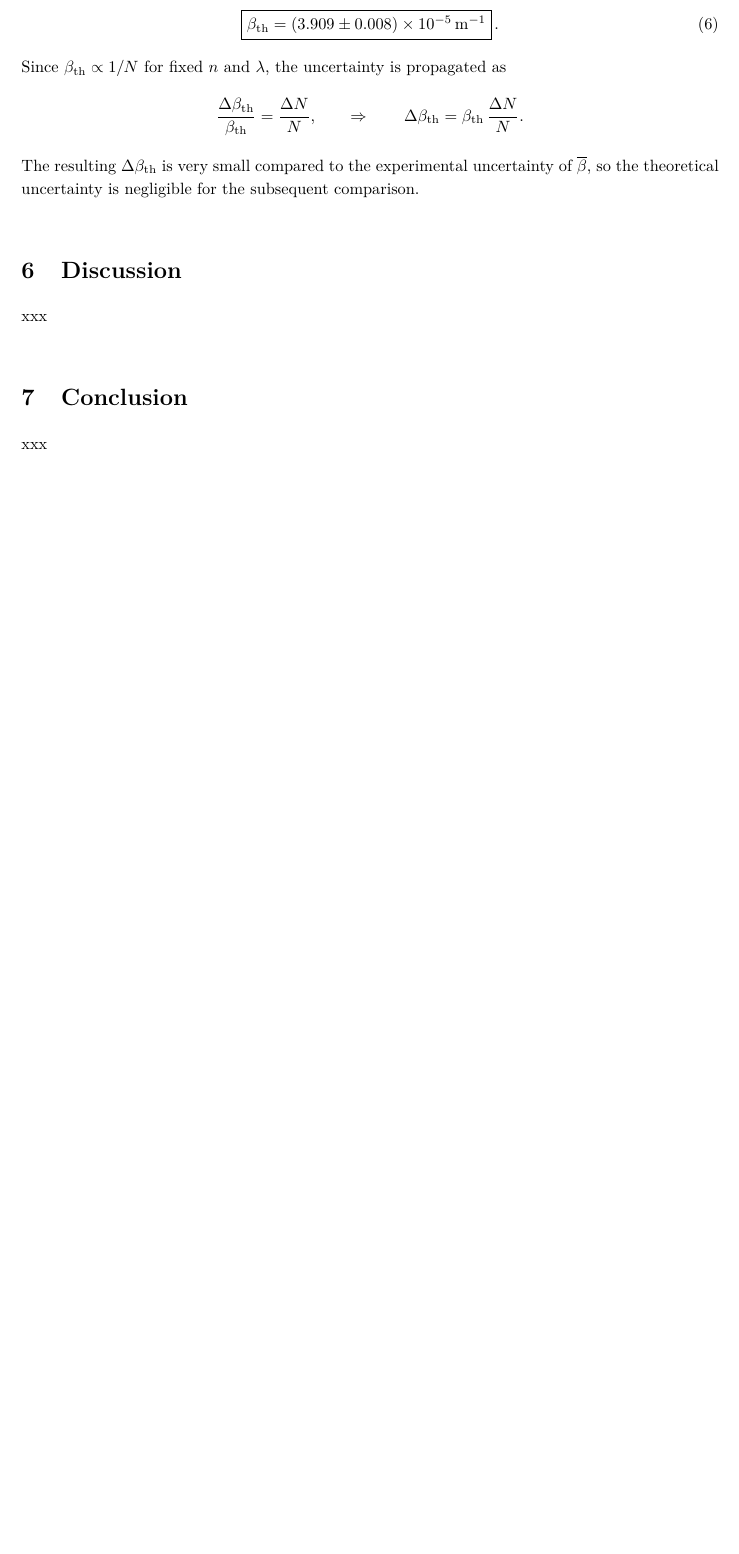
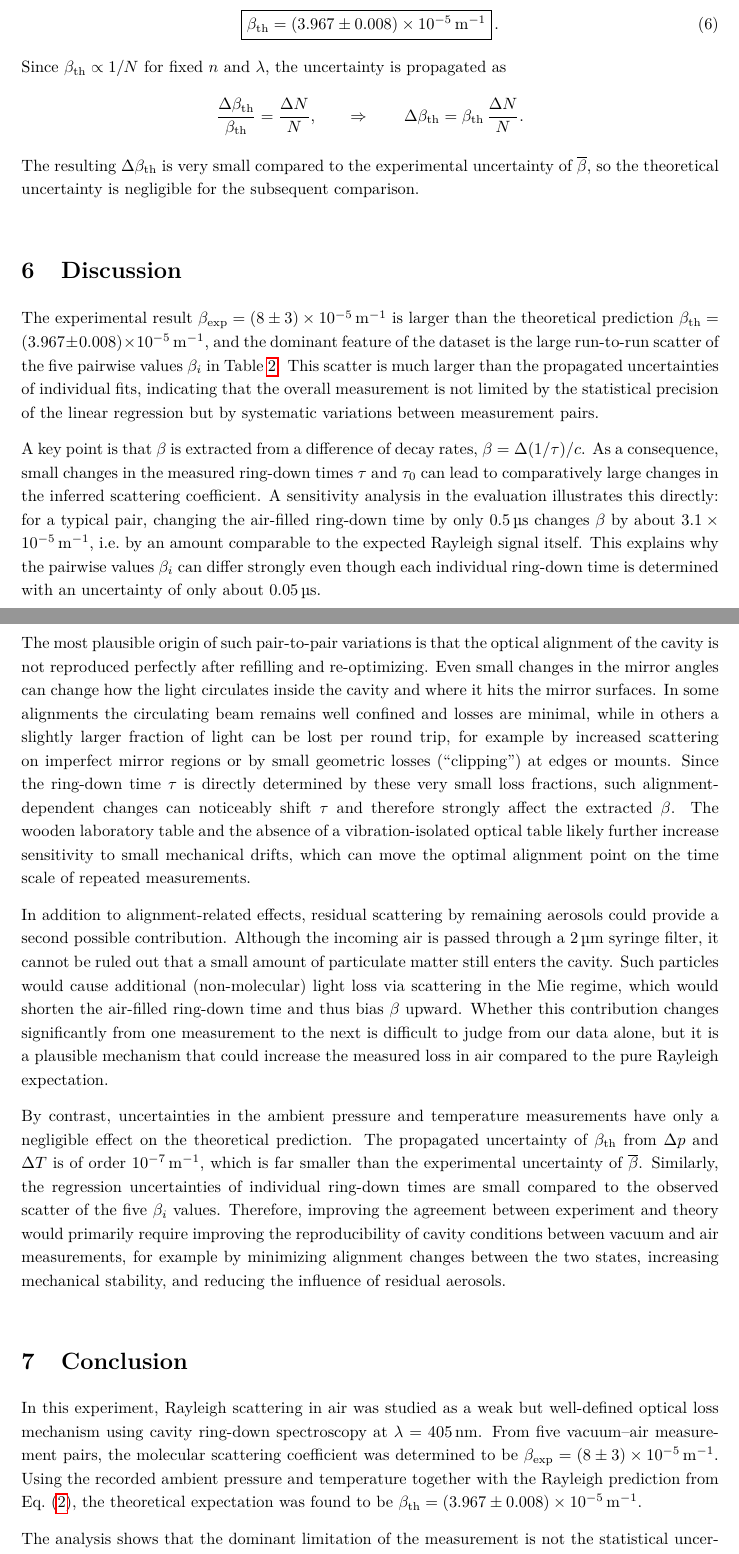
Before and after one commit to cembomembo/FP-Rayleigh, a LaTeX document (Evaluation/Evaluation_RAY.tex): part of page 14 of 15 before the commit and two parts of pages 14 and 15 of 17 after it, the two joined at a grey line, cut so that both start at the same text, the shorter picture padded with empty space. Compiled offline with pdfLaTeX.

Commit message:
finished discussion and conclusion

```diff
--- a/Evaluation/Evaluation_RAY.tex
+++ b/Evaluation/Evaluation_RAY.tex
@@ -559,7 +559,7 @@ For the Rayleigh calculation we take the laser wavelength as $\lambda=\SI{405}{n
 The refractive index is taken from the literature table for standard air at \SI{0.400}{\micro\meter}, yielding $n=1.00028275$ (used as an approximation for \SI{405}{nm})~\cite{Miles2001}.
 Inserting these values into Eq.~\eqref{eq:beta_rayleigh} gives
 \begin{equation}
-\boxed{\beta_\mathrm{th}=(3.909\pm 0.008)\times 10^{-5}\,\si{m^{-1}}} \, .
+\boxed{\beta_\mathrm{th}=(3.967\pm 0.008)\times 10^{-5}\,\si{m^{-1}}} \, .
 \label{eq:beta_th}
 \end{equation}
 Since $\beta_\mathrm{th}\propto 1/N$ for fixed $n$ and $\lambda$, the uncertainty is propagated as
@@ -574,15 +574,45 @@ The resulting $\Delta\beta_\mathrm{th}$ is very small compared to the experiment
 % --- Discussion ---
 % ------------------
 \section{Discussion}
+\label{sec:discussion}
 
-xxx
+The experimental result $\beta_\mathrm{exp}=(8\pm 3)\times 10^{-5}\,\si{m^{-1}}$ is larger than the theoretical prediction $\beta_\mathrm{th}=(3.967\pm 0.008)\times 10^{-5}\,\si{m^{-1}}$, and the dominant feature of the dataset is the large run-to-run scatter of the five pairwise values $\beta_i$ in Table~\ref{tab:beta_all}.
+This scatter is much larger than the propagated uncertainties of individual fits, indicating that the overall measurement is not limited by the statistical precision of the linear regression but by systematic variations between measurement pairs.
+
+A key point is that $\beta$ is extracted from a difference of decay rates, $\beta=\Delta(1/\tau)/c$.
+As a consequence, small changes in the measured ring-down times $\tau$ and $\tau_0$ can lead to comparatively large changes in the inferred scattering coefficient.
+A sensitivity analysis in the evaluation illustrates this directly: for a typical pair, changing the air-filled ring-down time by only \SI{0.5}{\micro\second} changes $\beta$ by about $3.1\times 10^{-5}\,\si{m^{-1}}$, i.e.\ by an amount comparable to the expected Rayleigh signal itself.
+This explains why the pairwise values $\beta_i$ can differ strongly even though each individual ring-down time is determined with an uncertainty of only about \SI{0.05}{\micro\second}.
+
+The most plausible origin of such pair-to-pair variations is that the optical alignment of the cavity is not reproduced perfectly after refilling and re-optimizing.
+Even small changes in the mirror angles can change how the light circulates inside the cavity and where it hits the mirror surfaces.
+In some alignments the circulating beam remains well confined and losses are minimal, while in others a slightly larger fraction of light can be lost per round trip, for example by increased scattering on imperfect mirror regions or by small geometric losses (``clipping'') at edges or mounts.
+Since the ring-down time $\tau$ is directly determined by these very small loss fractions, such alignment-dependent changes can noticeably shift $\tau$ and therefore strongly affect the extracted $\beta$.
+The wooden laboratory table and the absence of a vibration-isolated optical table likely further increase sensitivity to small mechanical drifts, which can move the optimal alignment point on the time scale of repeated measurements.
+
+In addition to alignment-related effects, residual scattering by remaining aerosols could provide a second possible contribution.
+Although the incoming air is passed through a \SI{2}{\micro\meter} syringe filter, it cannot be ruled out that a small amount of particulate matter still enters the cavity.
+Such particles would cause additional (non-molecular) light loss via scattering in the Mie regime, which would shorten the air-filled ring-down time and thus bias $\beta$ upward.
+Whether this contribution changes significantly from one measurement to the next is difficult to judge from our data alone, but it is a plausible mechanism that could increase the measured loss in air compared to the pure Rayleigh expectation.
+
+By contrast, uncertainties in the ambient pressure and temperature measurements have only a negligible effect on the theoretical prediction.
+The propagated uncertainty of $\beta_\mathrm{th}$ from $\Delta p$ and $\Delta T$ is of order $10^{-7}\,\si{m^{-1}}$, which is far smaller than the experimental uncertainty of $\overline{\beta}$.
+Similarly, the regression uncertainties of individual ring-down times are small compared to the observed scatter of the five $\beta_i$ values.
+Therefore, improving the agreement between experiment and theory would primarily require improving the reproducibility of cavity conditions between vacuum and air measurements, for example by minimizing alignment changes between the two states, increasing mechanical stability, and reducing the influence of residual aerosols.
 
 % ------------------
 % --- Conclusion ---
 % ------------------
 \section{Conclusion}
+\label{sec:conclusion}
 
-xxx
+In this experiment, Rayleigh scattering in air was studied as a weak but well-defined optical loss mechanism using cavity ring-down spectroscopy at $\lambda=\SI{405}{nm}$.
+From five vacuum--air measurement pairs, the molecular scattering coefficient was determined to be $\beta_\mathrm{exp}=(8\pm 3)\times 10^{-5}\,\si{m^{-1}}$.
+Using the recorded ambient pressure and temperature together with the Rayleigh prediction from Eq.~\eqref{eq:beta_rayleigh}, the theoretical expectation was found to be $\beta_\mathrm{th}=(3.967\pm 0.008)\times 10^{-5}\,\si{m^{-1}}$.
+
+The analysis shows that the dominant limitation of the measurement is not the statistical uncertainty of the exponential fits, but the reproducibility of the cavity conditions between repeated measurements.
+Since $\beta$ is obtained from a small difference of decay rates, small systematic changes in alignment between vacuum and air measurements can produce comparatively large variations in the extracted $\beta_i$ values and therefore dominate the overall uncertainty.
+Further improvements would primarily require increased mechanical stability and a measurement procedure that minimizes alignment changes between the two cavity states, while keeping additional extinction contributions in air (e.g.\ due to residual aerosols) as small as possible.
 
 % ----------------
 % --- Appendix ---
```
Also changed, not shown: resources/data/temps_pressures.csv (+5 -5 lines), resources/misc/photos/IMG_0236.jpg (added), resources/misc/photos/IMG_0237.jpg (added), resources/misc/photos/IMG_0238.jpg (added), resources/misc/photos/IMG_0239.jpg (added), resources/misc/photos/IMG_0243.jpg (added), Evaluation/Evaluation_RAY.tex (18 more changed lines), 5 other files.
